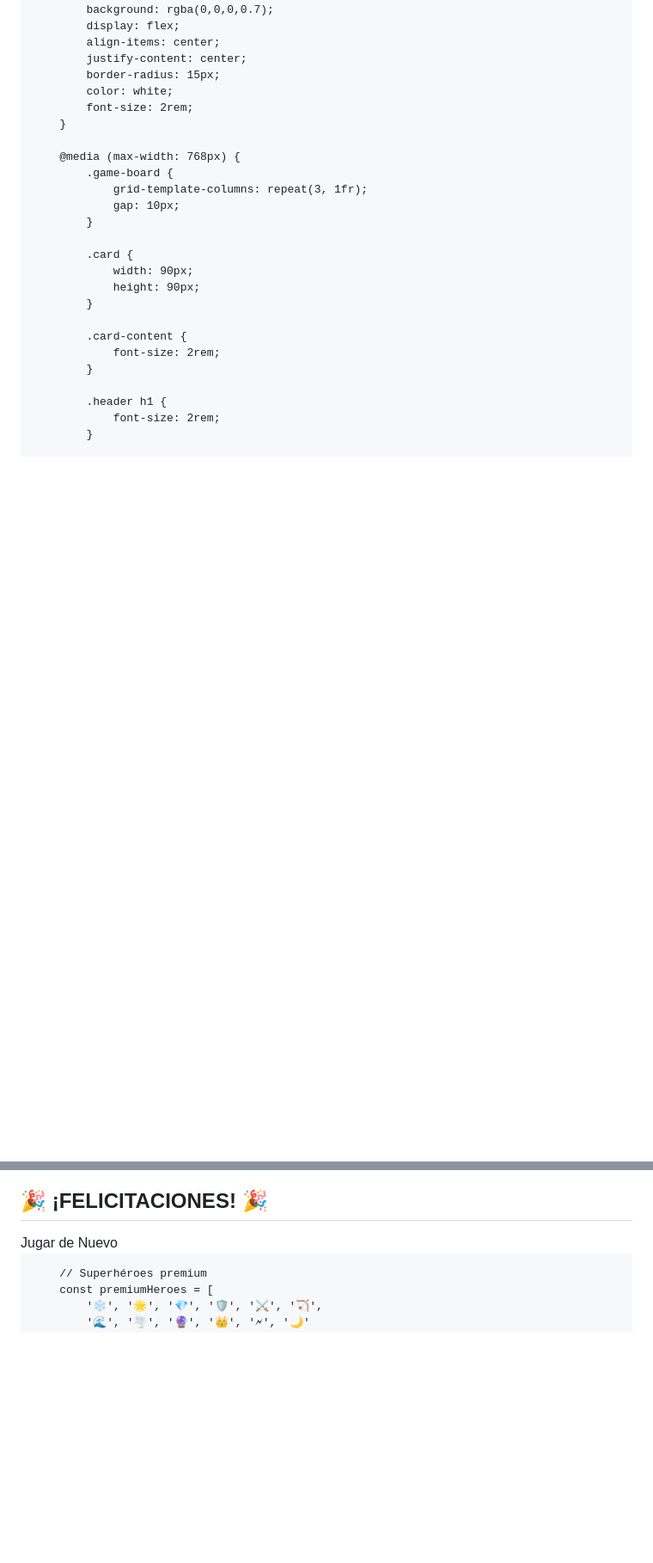
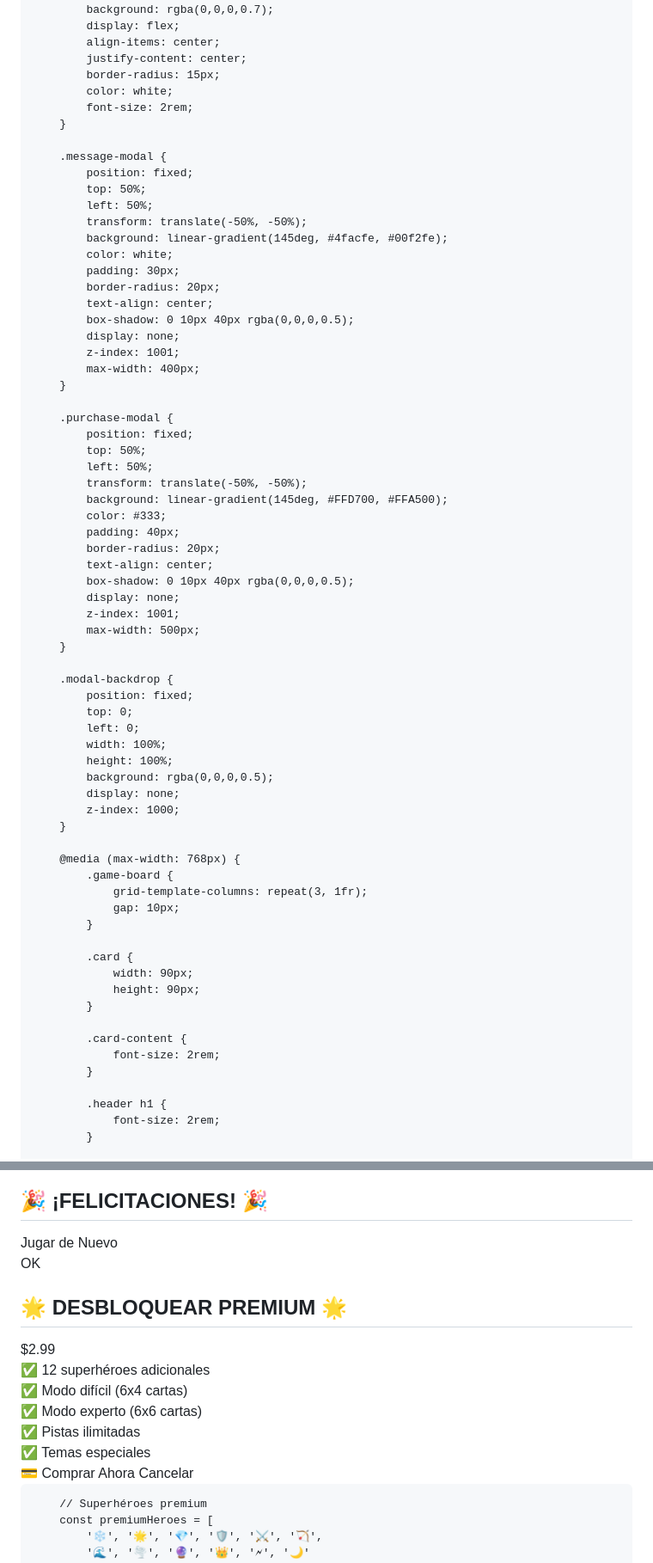
Before and after one commit to Vaneluc-dot/Super-heroes, a Markdown page: README.md, 2 parts joined by grey strips. Shown at 86% size. GitHub-like rendering; blank space fills up the shorter version.

Commit message:
Agregada versión Premium con monetización
✅ Sistema Freemium implementado
✅ 12 superhéroes premium adicionales
✅ Modos difícil y experto
✅ Sistema de pistas limitadas
✅ Modal de compra elegante
✅ Listo para integrar pagos reales

```diff
--- a/README.md
+++ b/README.md
@@ -232,6 +232,49 @@ index.html
             font-size: 2rem;
         }
 
+        .message-modal {
+            position: fixed;
+            top: 50%;
+            left: 50%;
+            transform: translate(-50%, -50%);
+            background: linear-gradient(145deg, #4facfe, #00f2fe);
+            color: white;
+            padding: 30px;
+            border-radius: 20px;
+            text-align: center;
+            box-shadow: 0 10px 40px rgba(0,0,0,0.5);
+            display: none;
+            z-index: 1001;
+            max-width: 400px;
+        }
+
+        .purchase-modal {
+            position: fixed;
+            top: 50%;
+            left: 50%;
+            transform: translate(-50%, -50%);
+            background: linear-gradient(145deg, #FFD700, #FFA500);
+            color: #333;
+            padding: 40px;
+            border-radius: 20px;
+            text-align: center;
+            box-shadow: 0 10px 40px rgba(0,0,0,0.5);
+            display: none;
+            z-index: 1001;
+            max-width: 500px;
+        }
+
+        .modal-backdrop {
+            position: fixed;
+            top: 0;
+            left: 0;
+            width: 100%;
+            height: 100%;
+            background: rgba(0,0,0,0.5);
+            display: none;
+            z-index: 1000;
+        }
+
         @media (max-width: 768px) {
             .game-board {
                 grid-template-columns: repeat(3, 1fr);
@@ -323,6 +366,33 @@ index.html
   <div class="victory-message" id="victoryMessage">
    <h2>🎉 ¡FELICITACIONES! 🎉</h2>
    <div class="victory-stats" id="victoryStats"></div><button class="btn" onclick="startNewGame()">Jugar de Nuevo</button>
+  </div><!-- Modal backdrop -->
+  <div class="modal-backdrop" id="modalBackdrop" onclick="closeModals()"></div><!-- Message modal -->
+  <div class="message-modal" id="messageModal">
+   <div id="messageText"></div><button class="btn" onclick="closeModals()" style="margin-top: 20px;">OK</button>
+  </div><!-- Purchase modal -->
+  <div class="purchase-modal" id="purchaseModal">
+   <h2>🌟 DESBLOQUEAR PREMIUM 🌟</h2>
+   <div style="font-size: 2rem; margin: 20px 0;">
+    $2.99
+   </div>
+   <div style="text-align: left; margin: 20px 0;">
+    <div>
+     ✅ 12 superhéroes adicionales
+    </div>
+    <div>
+     ✅ Modo difícil (6x4 cartas)
+    </div>
+    <div>
+     ✅ Modo experto (6x6 cartas)
+    </div>
+    <div>
+     ✅ Pistas ilimitadas
+    </div>
+    <div>
+     ✅ Temas especiales
+    </div>
+   </div><button class="btn" onclick="purchasePremium()" style="margin: 10px;">💳 Comprar Ahora</button> <button class="btn" onclick="closeModals()" style="margin: 10px; background: #666;">Cancelar</button>
   </div>
   <script>
         // Superhéroes expandidos
```
Also changed, not shown: other parts of README.md (+34 -12 lines).
